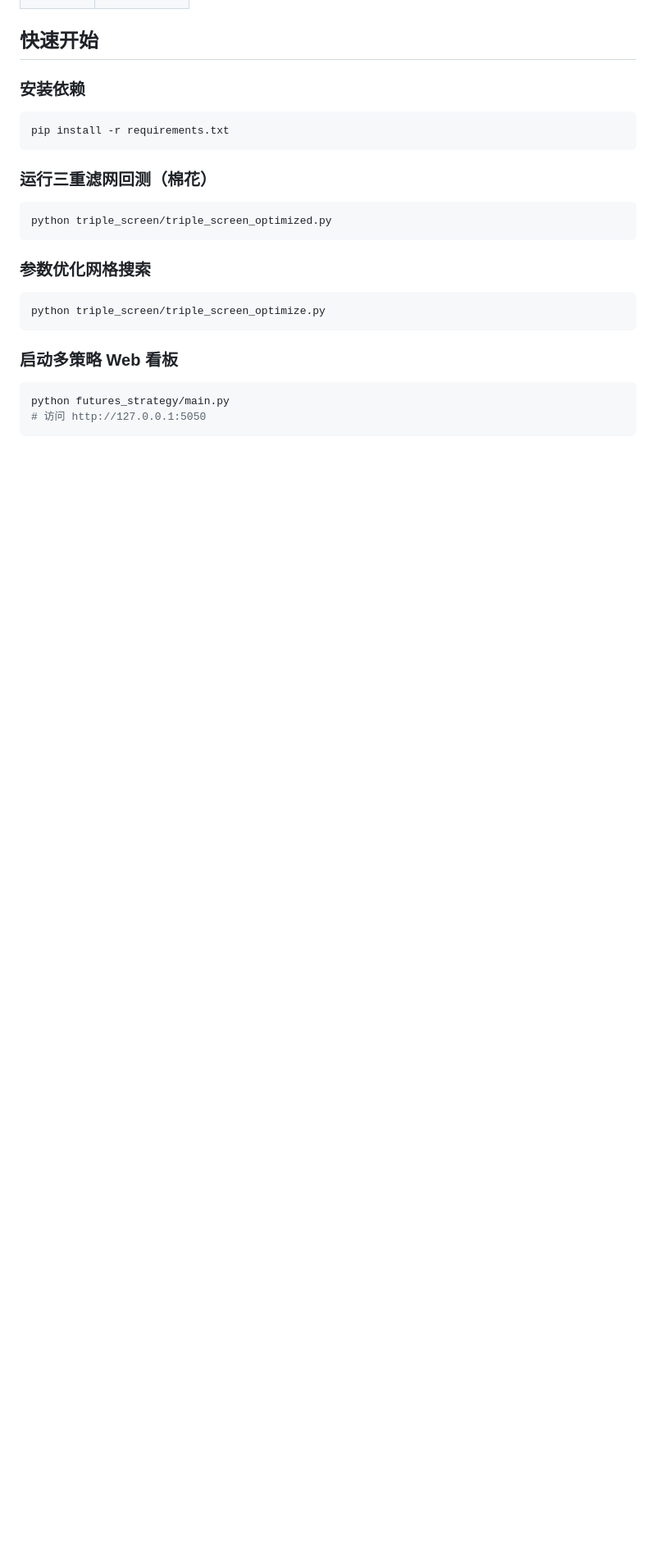
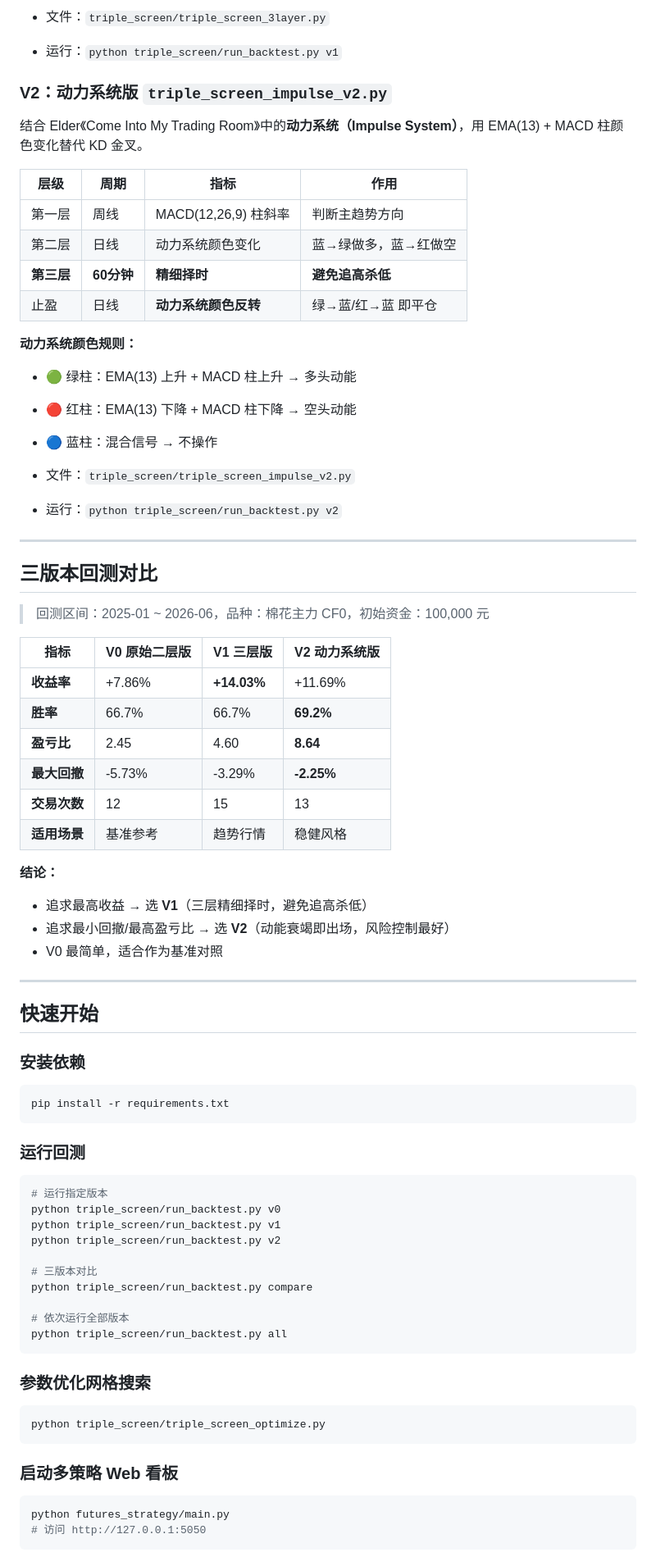
Before and after one commit to hzpfly/futures-trading-system, a Markdown page: README.md, the part around one of its changes. Shown at 82% size. Rendered like a GitHub page; blank space fills up the shorter version.

````diff
--- a/README.md
+++ b/README.md
@@ -67,3 +78,46 @@ TAKE_PROFIT = KD > 70 # KD超买区止盈
+- 文件：`triple_screen/triple_screen_3layer.py`
+- 运行：`python triple_screen/run_backtest.py v1`
+
+### V2：动力系统版 `triple_screen_impulse_v2.py`
+
+结合 Elder《Come Into My Trading Room》中的**动力系统（Impulse System）**，用 EMA(13) + MACD 柱颜色变化替代 KD 金叉。
+
+| 层级 | 周期 | 指标 | 作用 |
+|------|------|------|------|
+| 第一层 | 周线 | MACD(12,26,9) 柱斜率 | 判断主趋势方向 |
+| 第二层 | 日线 | 动力系统颜色变化 | 蓝→绿做多，蓝→红做空 |
+| **第三层** | **60分钟** | **精细择时** | **避免追高杀低** |
+| 止盈 | 日线 | **动力系统颜色反转** | 绿→蓝/红→蓝 即平仓 |
+
+**动力系统颜色规则：**
+- 🟢 绿柱：EMA(13) 上升 + MACD 柱上升 → 多头动能
+- 🔴 红柱：EMA(13) 下降 + MACD 柱下降 → 空头动能
+- 🔵 蓝柱：混合信号 → 不操作
+
+- 文件：`triple_screen/triple_screen_impulse_v2.py`
+- 运行：`python triple_screen/run_backtest.py v2`
+
+---
+
+## 三版本回测对比
+
+> 回测区间：2025-01 ~ 2026-06，品种：棉花主力 CF0，初始资金：100,000 元
+
+| 指标 | V0 原始二层版 | V1 三层版 | V2 动力系统版 |
+|------|-------------|-----------|----------------|
+| **收益率** | +7.86% | **+14.03%** | +11.69% |
+| **胜率** | 66.7% | 66.7% | **69.2%** |
+| **盈亏比** | 2.45 | 4.60 | **8.64** |
+| **最大回撤** | -5.73% | -3.29% | **-2.25%** |
+| **交易次数** | 12 | 15 | 13 |
+| **适用场景** | 基准参考 | 趋势行情 | 稳健风格 |
+
+**结论：**
+- 追求最高收益 → 选 **V1**（三层精细择时，避免追高杀低）
+- 追求最小回撤/最高盈亏比 → 选 **V2**（动能衰竭即出场，风险控制最好）
+- V0 最简单，适合作为基准对照
+
+---
 
 ## 快速开始
 
@@ -72,9 +126,18 @@ TAKE_PROFIT = KD > 70 # KD超买区止盈
 pip install -r requirements.txt
 ```
 
-### 运行三重滤网回测（棉花）
+### 运行回测
 ```bash
-python triple_screen/triple_screen_optimized.py
+# 运行指定版本
+python triple_screen/run_backtest.py v0
+python triple_screen/run_backtest.py v1
+python triple_screen/run_backtest.py v2
+
+# 三版本对比
+python triple_screen/run_backtest.py compare
+
+# 依次运行全部版本
+python triple_screen/run_backtest.py all
 ```
 
 ### 参数优化网格搜索
````
Also changed, not shown: other parts of README.md (+68 -44 lines).
